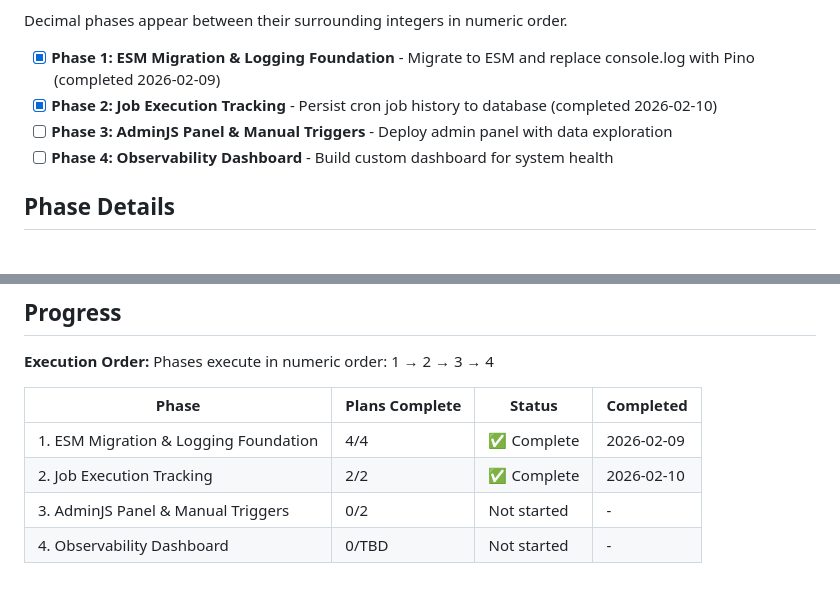
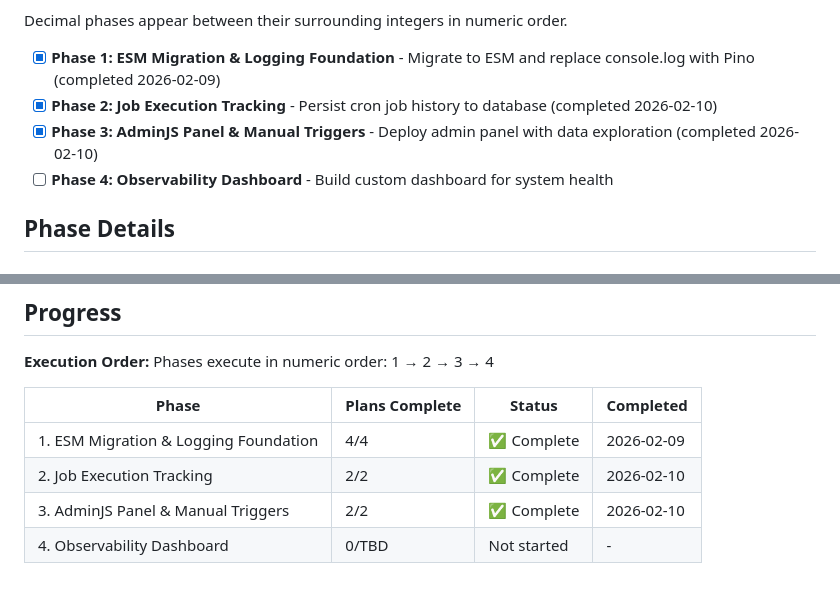
Before and after one commit to fysnerd/Remember, a Markdown page: .planning/ROADMAP.md, 2 parts joined by grey strips. Drawn GitHub-style.

Commit message:
docs(phase-03): complete phase execution — verified and deployed
Co-Authored-By: Claude Opus 4.6 <noreply@anthropic.com>

```diff
--- a/.planning/ROADMAP.md
+++ b/.planning/ROADMAP.md
@@ -14,7 +14,7 @@ Decimal phases appear between their surrounding integers in numeric order.
 
 - [x] **Phase 1: ESM Migration & Logging Foundation** - Migrate to ESM and replace console.log with Pino (completed 2026-02-09)
 - [x] **Phase 2: Job Execution Tracking** - Persist cron job history to database (completed 2026-02-10)
-- [ ] **Phase 3: AdminJS Panel & Manual Triggers** - Deploy admin panel with data exploration
+- [x] **Phase 3: AdminJS Panel & Manual Triggers** - Deploy admin panel with data exploration (completed 2026-02-10)
 - [ ] **Phase 4: Observability Dashboard** - Build custom dashboard for system health
 
 ## Phase Details
@@ -97,5 +97,5 @@ Phases execute in numeric order: 1 → 2 → 3 → 4
 |-------|----------------|--------|-----------|
 | 1. ESM Migration & Logging Foundation | 4/4 | ✅ Complete | 2026-02-09 |
 | 2. Job Execution Tracking | 2/2 | ✅ Complete | 2026-02-10 |
-| 3. AdminJS Panel & Manual Triggers | 0/2 | Not started | - |
+| 3. AdminJS Panel & Manual Triggers | 2/2 | ✅ Complete | 2026-02-10 |
 | 4. Observability Dashboard | 0/TBD | Not started | - |
```
Also changed, not shown: other parts of .planning/ROADMAP.md (+2 -2 lines), 1 other file.
